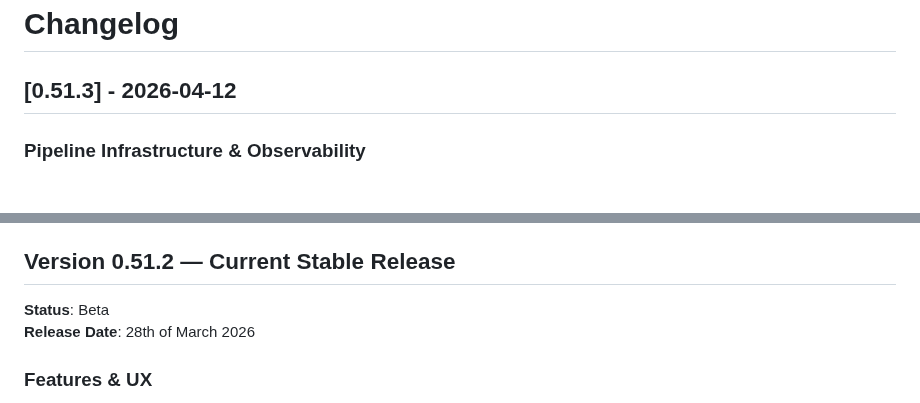
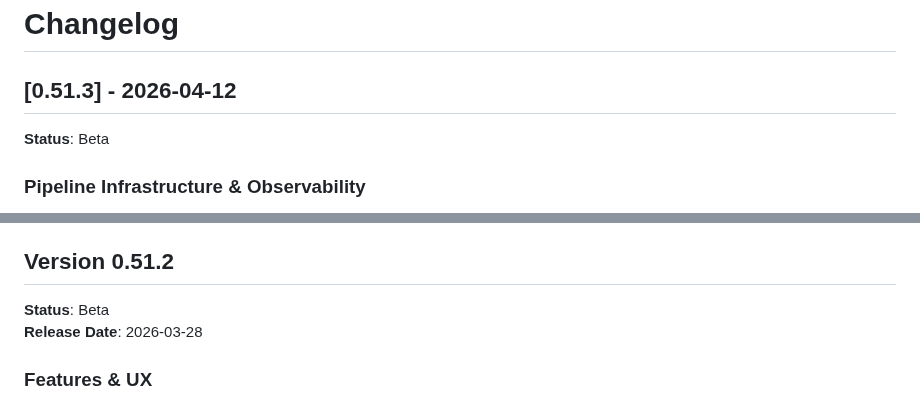
Before and after one commit to b-rodrigues/tlang, a Markdown page: docs/changelog.md, 2 parts joined by grey strips. GitHub-like rendering.

Commit message:
Update changelog for version 0.51.3
Updated changelog for version 0.51.3, added new features and fixed issues.

```diff
--- a/docs/changelog.md
+++ b/docs/changelog.md
@@ -1,6 +1,8 @@
 # Changelog
 
 ## [0.51.3] - 2026-04-12
+
+**Status**: Beta
 
 ### Pipeline Infrastructure & Observability
 - **First-Class Diagnostics Engine**:
@@ -67,10 +69,10 @@
 - **Grouped Mutate**: Fixed a regression where assigning constant scalars to grouped DataFrames would fail.
 - **Interaction Resolution**: Restored and verified interaction term (`:`) resolution in native linear model scoring.
 
-## Version 0.51.2 — Current Stable Release
+## Version 0.51.2
 
 **Status**: Beta
-**Release Date**: 28th of March 2026
+**Release Date**: 2026-03-28
 
 ### Features & UX
 
```
